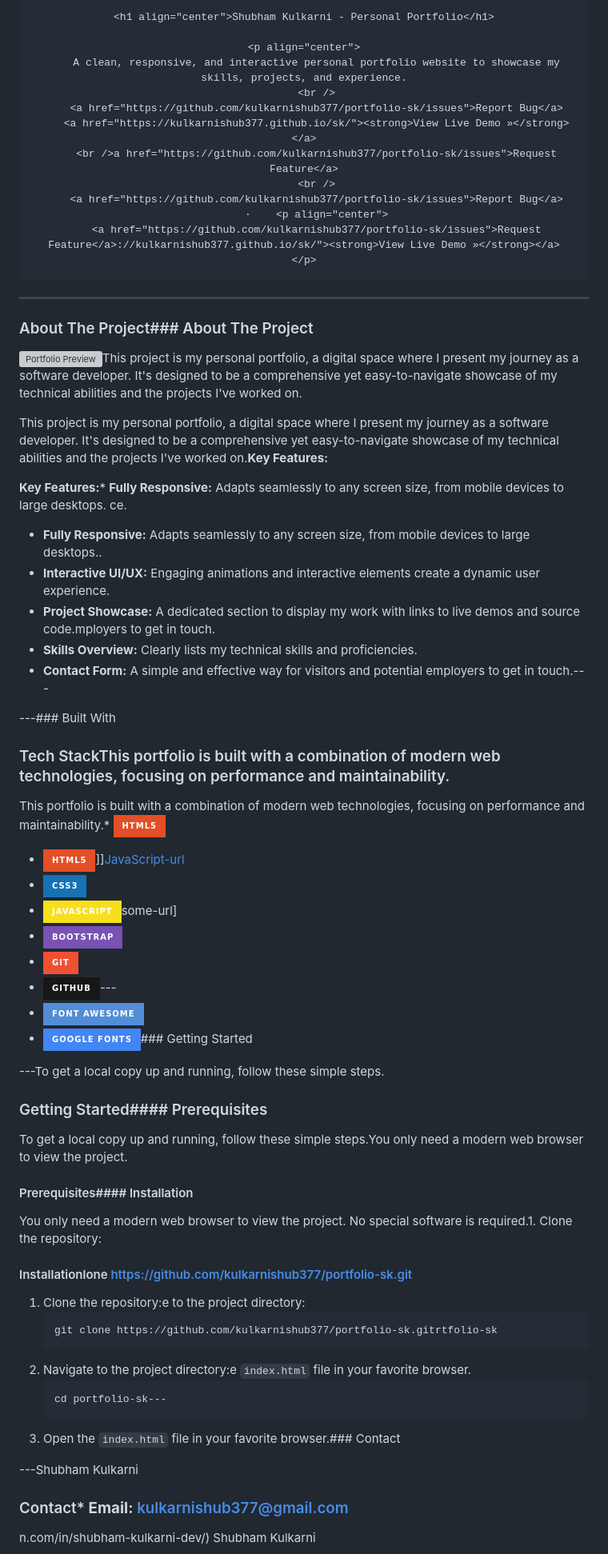
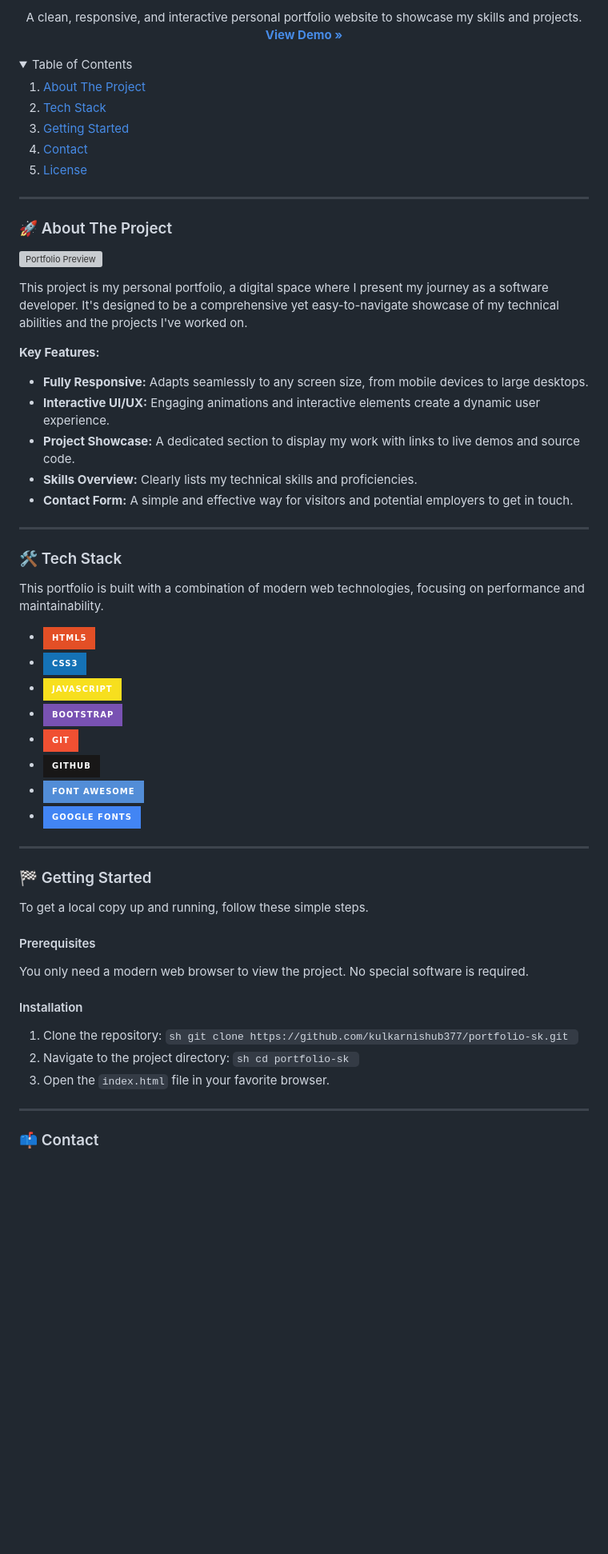
Before and after one commit to kulkarnishub377/sk, a Markdown page: README.md, the part around the change printed below. Shown: that part at 80% size. Rendered like a GitHub page; folded sections open; badges without logos; blank space fills up the shorter version; grey boxes are pictures that could not be loaded.

Commit message:
Refactor README.md for improved clarity and structure: Update project title, enhance feature descriptions, and fix formatting issues for better readability.

````diff
--- a/README.md
+++ b/README.md
@@ -4,75 +2,77 @@
 
-    <h1 align="center">Shubham Kulkarni - Personal Portfolio</h1>
+<p align="center">
+    A clean, responsive, and interactive personal portfolio website to showcase my skills and projects.
+    <br />
+    <a href="https://kulkarnishub377.github.io/sk/"><strong>View Demo »</strong></a>
+</p>
 
-    <p align="center">
-        A clean, responsive, and interactive personal portfolio website to showcase my skills, projects, and experience.
-        <br />
-        <a href="https://github.com/kulkarnishub377/portfolio-sk/issues">Report Bug</a>
-        <a href="https://kulkarnishub377.github.io/sk/"><strong>View Live Demo »</strong></a>
-        <br />a href="https://github.com/kulkarnishub377/portfolio-sk/issues">Request Feature</a>
-        <br />
-        <a href="https://github.com/kulkarnishub377/portfolio-sk/issues">Report Bug</a>
-        ·    <p align="center">
-        <a href="https://github.com/kulkarnishub377/portfolio-sk/issues">Request Feature</a>://kulkarnishub377.github.io/sk/"><strong>View Live Demo »</strong></a>
-    </p>
-</div>
+<!-- TABLE OF CONTENTS -->
+<details>
+    <summary>Table of Contents</summary>
+    <ol>
+        <li><a href="#-about-the-project">About The Project</a></li>
+        <li><a href="#-tech-stack">Tech Stack</a></li>
+        <li><a href="#-getting-started">Getting Started</a></li>
+        <li><a href="#-contact">Contact</a></li>
+        <li><a href="#-license">License</a></li>
+    </ol>
+</details>
 
-------
+---
 
-### About The Project### About The Project
+### 🚀 About The Project
 
-[![Portfolio Preview](https://user-images.githubusercontent.com/88601825/188274889-e3508869-1a88-4143-8557-81bbe53691e3.png)](https://kulkarnishub377.github.io/sk/)This project is my personal portfolio, a digital space where I present my journey as a software developer. It's designed to be a comprehensive yet easy-to-navigate showcase of my technical abilities and the projects I've worked on.
+[![Portfolio Preview](https://user-images.githubusercontent.com/88601825/188274889-e3508869-1a88-4143-8557-81bbe53691e3.png)](https://kulkarnishub377.github.io/sk/)
 
-This project is my personal portfolio, a digital space where I present my journey as a software developer. It's designed to be a comprehensive yet easy-to-navigate showcase of my technical abilities and the projects I've worked on.**Key Features:**
+This project is my personal portfolio, a digital space where I present my journey as a software developer. It's designed to be a comprehensive yet easy-to-navigate showcase of my technical abilities and the projects I've worked on.
 
-**Key Features:***   **Fully Responsive:** Adapts seamlessly to any screen size, from mobile devices to large desktops.
-ce.
-*   **Fully Responsive:** Adapts seamlessly to any screen size, from mobile devices to large desktops..
+**Key Features:**
+*   **Fully Responsive:** Adapts seamlessly to any screen size, from mobile devices to large desktops.
 *   **Interactive UI/UX:** Engaging animations and interactive elements create a dynamic user experience.
-*   **Project Showcase:** A dedicated section to display my work with links to live demos and source code.mployers to get in touch.
+*   **Project Showcase:** A dedicated section to display my work with links to live demos and source code.
 *   **Skills Overview:** Clearly lists my technical skills and proficiencies.
-*   **Contact Form:** A simple and effective way for visitors and potential employers to get in touch.---
+*   **Contact Form:** A simple and effective way for visitors and potential employers to get in touch.
 
----### Built With
+---
 
-### Tech StackThis portfolio is built with a combination of modern web technologies, focusing on performance and maintainability.
+### 🛠️ Tech Stack
 
-This portfolio is built with a combination of modern web technologies, focusing on performance and maintainability.*   [![HTML5][HTML5-shield]][HTML5-url]
+This portfolio is built with a combination of modern web technologies, focusing on performance and maintainability.
 
-*   [![HTML5][HTML5-shield]][HTML5-url]]][JavaScript-url]
+*   [![HTML5][HTML5-shield]][HTML5-url]
 *   [![CSS3][CSS3-shield]][CSS3-url]
-*   [![JavaScript][JavaScript-shield]][JavaScript-url]some-url]
+*   [![JavaScript][JavaScript-shield]][JavaScript-url]
 *   [![Bootstrap][Bootstrap-shield]][Bootstrap-url]
 *   [![Git][Git-shield]][Git-url]
-*   [![GitHub][GitHub-shield]][GitHub-url]---
+*   [![GitHub][GitHub-shield]][GitHub-url]
 *   [![Font Awesome][Font-Awesome-shield]][Font-Awesome-url]
-*   [![Google Fonts][Google-Fonts-shield]][Google-Fonts-url]### Getting Started
+*   [![Google Fonts][Google-Fonts-shield]][Google-Fonts-url]
 
----To get a local copy up and running, follow these simple steps.
+---
 
-### Getting Started#### Prerequisites
+### 🏁 Getting Started
 
-To get a local copy up and running, follow these simple steps.You only need a modern web browser to view the project.
+To get a local copy up and running, follow these simple steps.
 
-#### Prerequisites#### Installation
+#### Prerequisites
 
-You only need a modern web browser to view the project. No special software is required.1.  Clone the repository:
+You only need a modern web browser to view the project. No special software is required.
 
-#### Installationlone https://github.com/kulkarnishub377/portfolio-sk.git
+#### Installation
 
-1.  Clone the repository:e to the project directory:
-    ```sh
-    git clone https://github.com/kulkarnishub377/portfolio-sk.gitrtfolio-sk
-    ```
-2.  Navigate to the project directory:e `index.html` file in your favorite browser.
-    ```sh
-    cd portfolio-sk---
-    ```
-3.  Open the `index.html` file in your favorite browser.### Contact
+1.  Clone the repository:
+        ```sh
+        git clone https://github.com/kulkarnishub377/portfolio-sk.git
+        ```
+2.  Navigate to the project directory:
+        ```sh
+        cd portfolio-sk
+        ```
+3.  Open the `index.html` file in your favorite browser.
 
----Shubham Kulkarni
+---
 
-### Contact*   **Email:** [kulkarnishub377@gmail.com](mailto:kulkarnishub377@gmail.com)
-n.com/in/shubham-kulkarni-dev/)
+### 📫 Contact
+
 Shubham Kulkarni
 
````
Also changed, not shown: other parts of README.md (+11 -13 lines).
